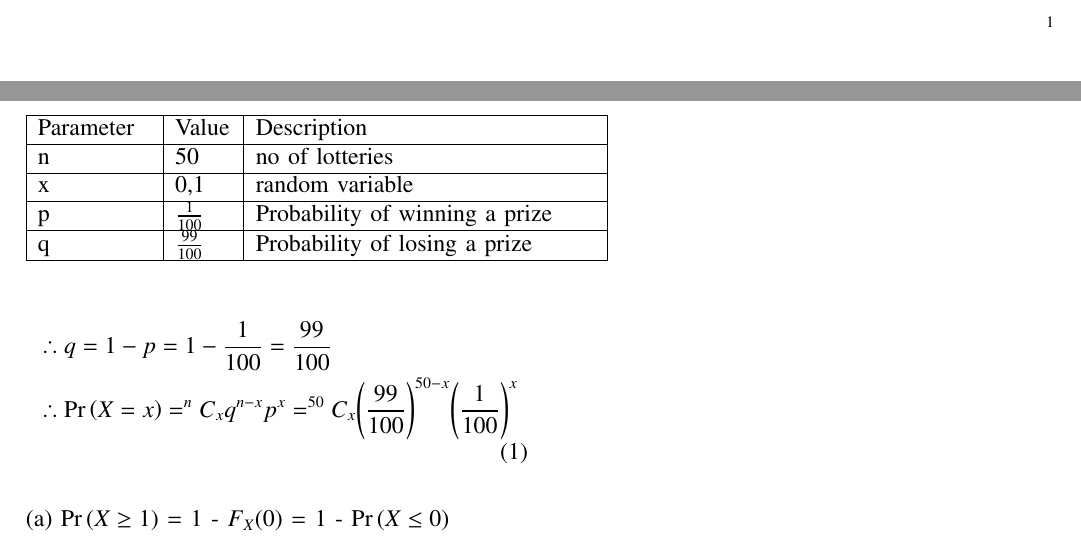
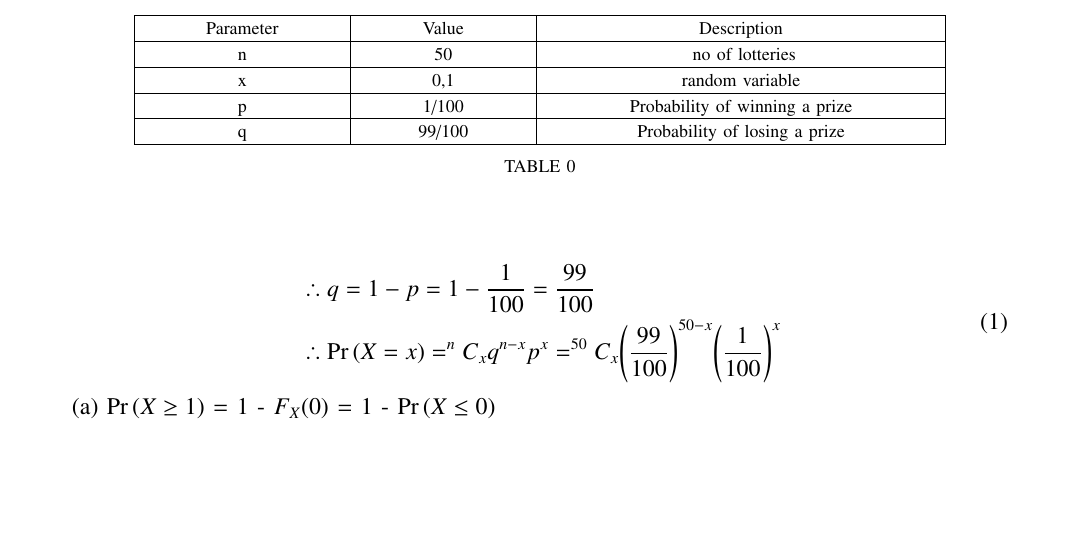
Before and after one commit to hannaofficial/AI1110, a LaTeX problem sheet (Assignment-1/main.tex): two parts of the page before the commit and part of page 1 of 2 after it, the two joined at a grey line, cut at the place of the change, the shorter picture padded with empty space. Compiled offline with pdfLaTeX.

Commit message:
Add files via upload

```diff
--- a/Assignment-1/main.tex
+++ b/Assignment-1/main.tex
@@ -1,7 +1,6 @@
 \let\negmedspace\undefined
 \let\negthickspace\undefined
-\documentclass[journal,12pt,twocolumn]{IEEEtran}
-
+\documentclass[journal,12pt,onecolumn]{IEEEtran}
 %\documentclass[conference]{IEEEtran}
 %\IEEEoverridecommandlockouts
 % The preceding line is only needed to identify funding in the first footnote. If that is unneeded, please comment it out.
@@ -259,29 +318,21 @@ columns=fullflexible
 %\IEEEpeerreviewmaketitle
 \textbf{A} person buys a lottery ticket in 50 lotteries, in each of which his chance of winning a prize is {$\left(\frac{1}{100}\right)$}. What is the probability that he will win a prize
 (a) at least once
-(b) at least twice ? \\
+(b) at least twice? \\
 \begin{Large}
 	\textbf{Answer:} \\ a. 1-{$\left(\frac{99}{100}\right)^{50}$}\\b. 1 - {$\left(\frac{149}{100}\right)$}{$\left(\frac{99}{100}\right)^{49}$}\\
 	\\
 \end{Large}
 \textbf{Solution}:
 X{$\in \{0,1,2,3...,.,50 \}$} .\\We will solve this using CDF.\\The trials are Bernoulli trials.\\X has a binomial distribution with n=50 and p={$\frac{1}{100}$}\\
-\begin{center}
-\begin{tabular}{ |p{2cm}|p{1cm}|p{6cm}|}
 
-	\hline
-	Parameter& Value &Description \\
-	\hline
-	n & 50 & no of lotteries\\
-		\hline
-	x & 0,1  & random variable \\
-		\hline
-	p & $\frac{1}{100}$ & Probability of winning a prize\\
-		\hline
-	q & $\frac{99}{100}$ & Probability of losing a prize\\
-		\hline
-\end{tabular}
-\end{center}
+\ref{tab:table1}
+\begin{table}[h]\centering
+	\input{table/table.tex}
+	\caption{}
+	\label{tab:table1}
+\end{table}
+
 \begin{align}
 	\begin{split}
 		&\therefore q = 1 - p = 1 - {\frac{1}{100}} = {\frac{99}{100}} \\
```
Also changed, not shown: Assignment-1/main.pdf, Assignment-1/main.tex (68 more changed lines), 2 other files. Lines whose indentation alone changed are shown as unchanged.
